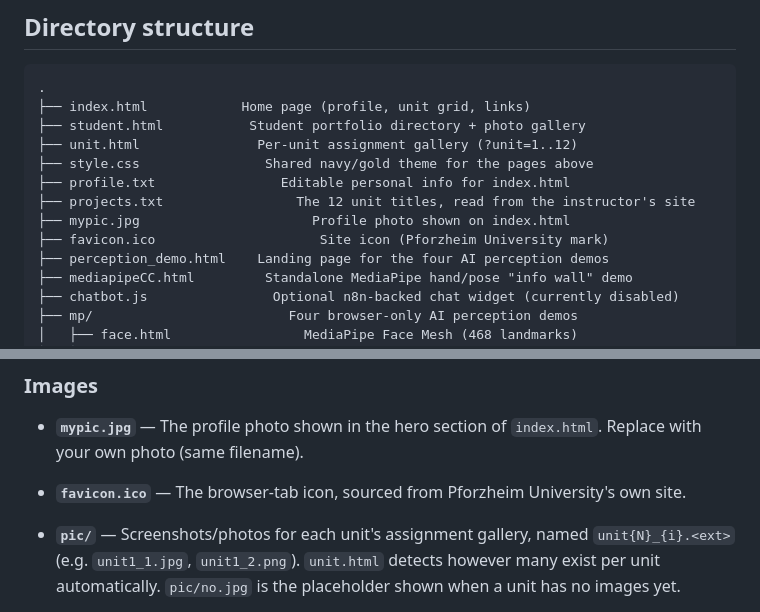
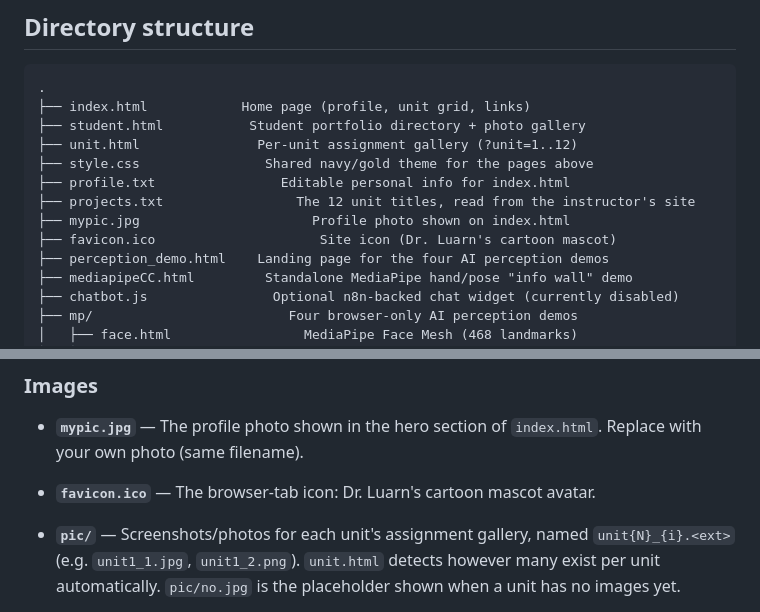
Before and after one commit to DrLuarn/DrLuarn.github.io, a Markdown page: README.md, 2 parts joined by grey strips. Rendered like a GitHub page.

Commit message:
Fix README: favicon.ico is Dr. Luarn's cartoon mascot, not Pforzheim's mark
Co-Authored-By: Claude Sonnet 5 <noreply@anthropic.com>

```diff
--- a/README.md
+++ b/README.md
@@ -38,7 +38,7 @@ and serves two purposes:
 ├── profile.txt                Editable personal info for index.html
 ├── projects.txt                 The 12 unit titles, read from the instructor's site
 ├── mypic.jpg                      Profile photo shown on index.html
-├── favicon.ico                     Site icon (Pforzheim University mark)
+├── favicon.ico                     Site icon (Dr. Luarn's cartoon mascot)
 ├── perception_demo.html    Landing page for the four AI perception demos
 ├── mediapipeCC.html         Standalone MediaPipe hand/pose "info wall" demo
 ├── chatbot.js                Optional n8n-backed chat widget (currently disabled)
@@ -108,8 +108,7 @@ and serves two purposes:
 - **`mypic.jpg`** — The profile photo shown in the hero section of
   `index.html`. Replace with your own photo (same filename).
 
-- **`favicon.ico`** — The browser-tab icon, sourced from Pforzheim
-  University's own site.
+- **`favicon.ico`** — The browser-tab icon: Dr. Luarn's cartoon mascot avatar.
 
 - **`pic/`** — Screenshots/photos for each unit's assignment gallery, named
   `unit{N}_{i}.<ext>` (e.g. `unit1_1.jpg`, `unit1_2.png`). `unit.html` detects
```
